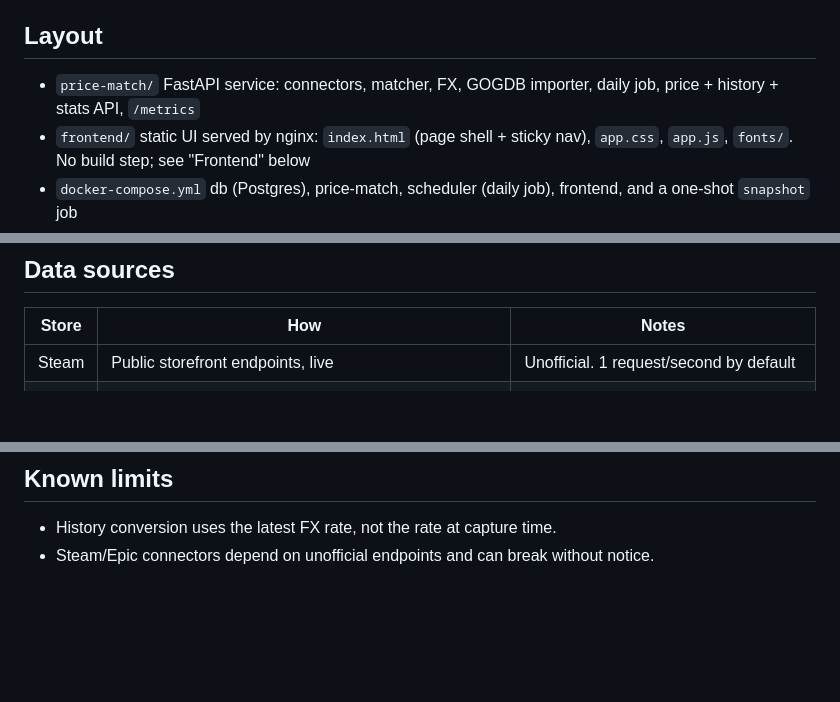
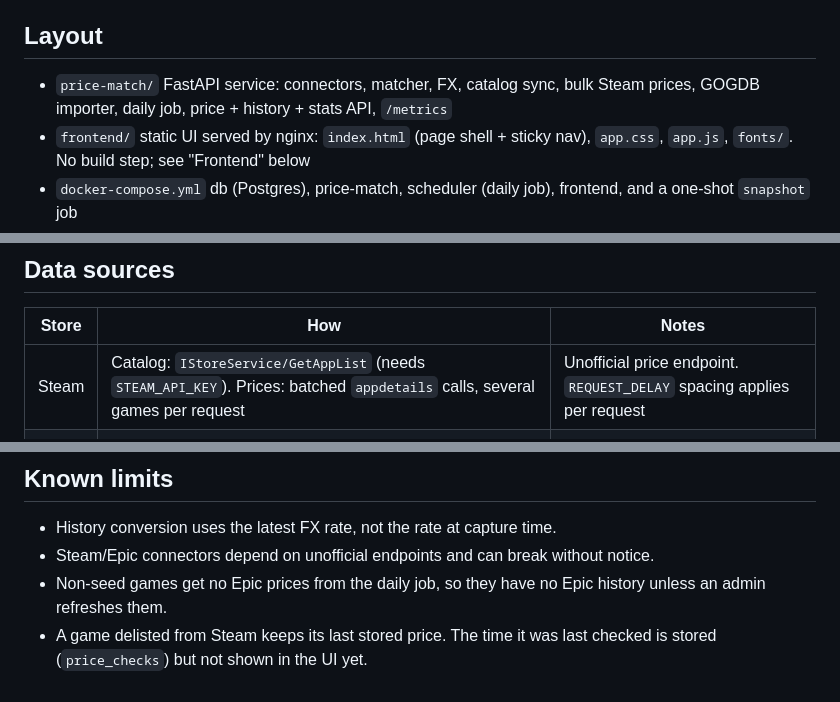
Before and after one commit to hexydexy/PlayMatch, a Markdown page: README.md, 3 parts joined by grey strips. GitHub-like rendering; blank space fills up the shorter version.

```diff
--- a/README.md
+++ b/README.md
@@ -3,7 +3,7 @@
 Price match and price history for PC games across Steam, GOG and Epic Games. US region first; other regions are a config change.
 
 ## Layout
-- `price-match/` FastAPI service: connectors, matcher, FX, GOGDB importer, daily job, price + history + stats API, `/metrics`
+- `price-match/` FastAPI service: connectors, matcher, FX, catalog sync, bulk Steam prices, GOGDB importer, daily job, price + history + stats API, `/metrics`
 - `frontend/` static UI served by nginx: `index.html` (page shell + sticky nav), `app.css`, `app.js`, `fonts/`. No build step; see "Frontend" below
 - `docker-compose.yml` db (Postgres), price-match, scheduler (daily job), frontend, and a one-shot `snapshot` job
 
@@ -25,7 +25,7 @@ Hash-routed single page: `#/` is the games list (search + cover-art grid) and `#
 ## Data sources
 | Store | How | Notes |
 | --- | --- | --- |
-| Steam | Public storefront endpoints, live | Unofficial. 1 request/second by default |
+| Steam | Catalog: `IStoreService/GetAppList` (needs `STEAM_API_KEY`). Prices: batched `appdetails` calls, several games per request | Unofficial price endpoint. `REQUEST_DELAY` spacing applies per request |
 | Epic | Storefront GraphQL, live | Unofficial. Same politeness settings |
 | GOG | GOGDB daily dump (gogdb.org/backups_v3), one ~60 MB download per day | Also backfills real price history. No requests to GOG itself |
 | G2A | Dropped: no open API and scraping would breach terms | |
@@ -59,3 +92,5 @@ GOG history is change-point data (one record per price change) while Steam/Epic
 ## Known limits
 - History conversion uses the latest FX rate, not the rate at capture time.
 - Steam/Epic connectors depend on unofficial endpoints and can break without notice.
+- Non-seed games get no Epic prices from the daily job, so they have no Epic history unless an admin refreshes them.
+- A game delisted from Steam keeps its last stored price. The time it was last checked is stored (`price_checks`) but not shown in the UI yet.
```
Also changed, not shown: other parts of README.md (+33 -0 lines).
